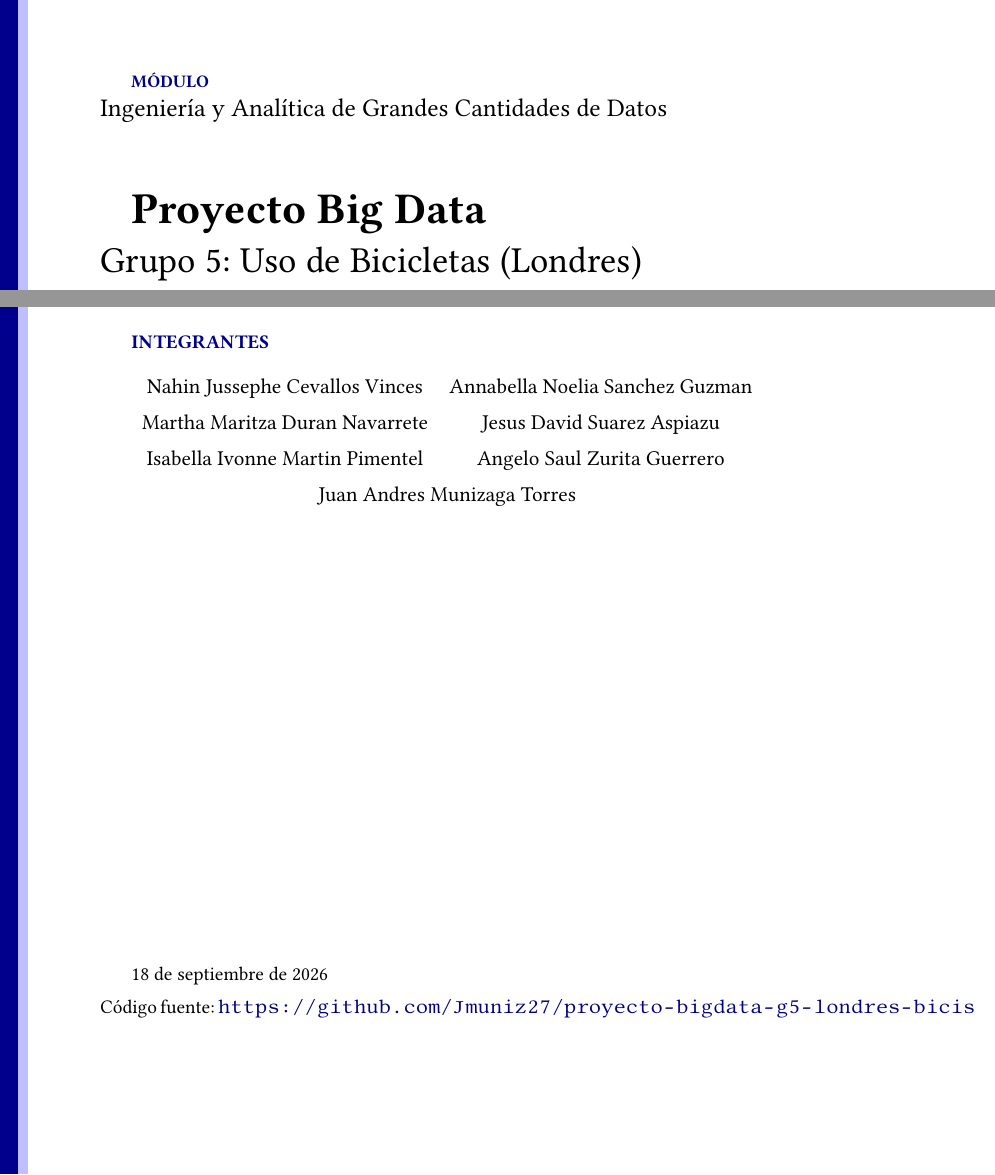
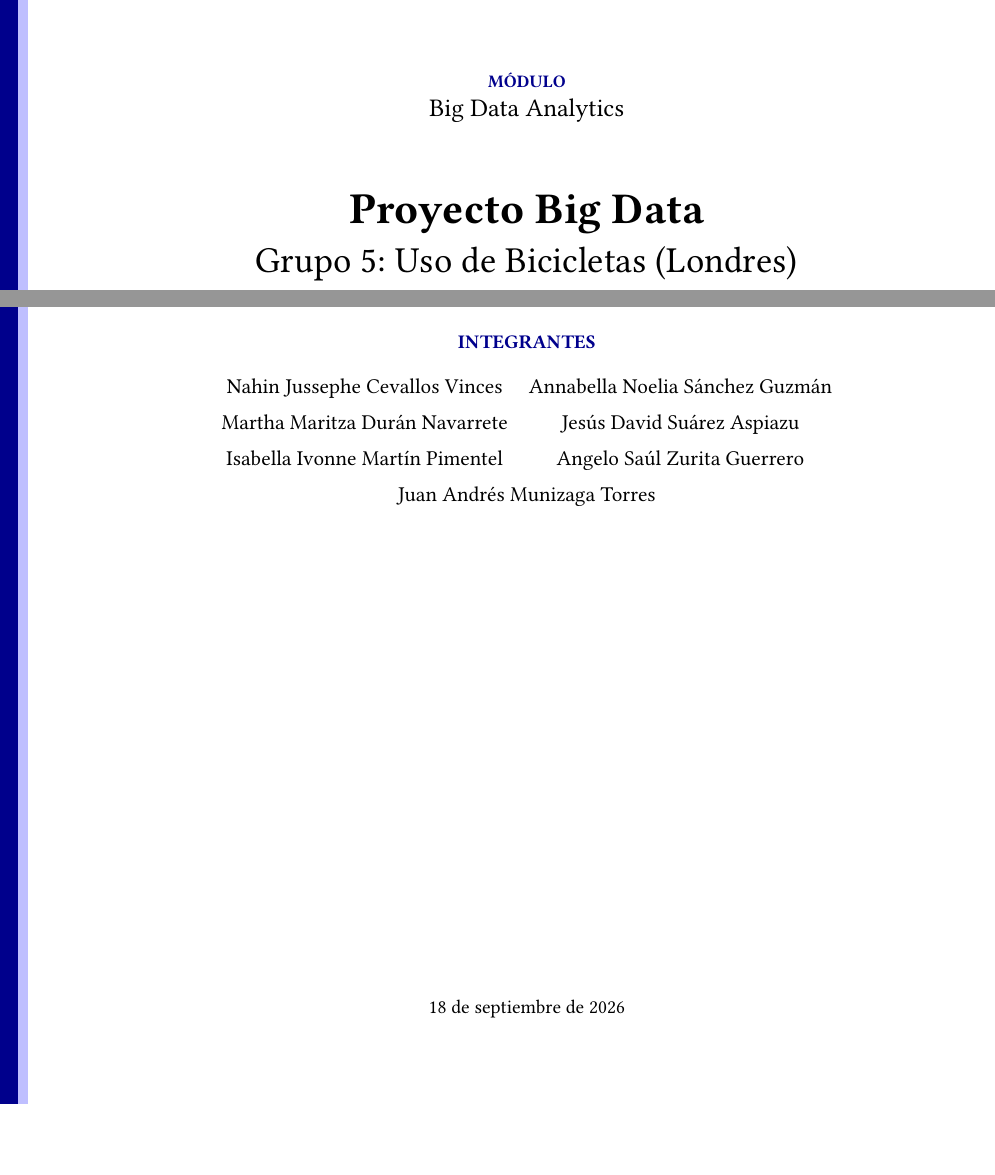
Before and after one commit to Jmuniz27/proyecto-bigdata-g5-londres-bicis, a LaTeX document (reporte/proyecto-latex/main.tex): two parts of page 1 of 20, joined at a grey line, cut so that both start at the same text, the shorter picture padded with empty space. Compiled offline with pdfLaTeX.

Commit message:
Ajustes de caratula: centrado, tildes y nombre del modulo
Se centra el bloque de la portada, se quita el enlace al codigo fuente,
se corrigen las tildes de los siete integrantes (Sanchez Guzman, Duran,
Jesus Suarez, Martin, Saul, Andres) y el modulo pasa a llamarse
Big Data Analytics. El README se actualiza con los mismos nombres.

Sin cambios de contenido; el reporte se mantiene en 20 paginas.

```diff
--- a/reporte/proyecto-latex/main.tex
+++ b/reporte/proyecto-latex/main.tex
@@ -81,9 +81,11 @@
     ([xshift=0.55cm]current page.south west);
 \end{tikzpicture}
 
+\centering
+
 \vspace*{3.2cm}
 {\footnotesize\bfseries\color{blue!55!black} MÓDULO}\\[2pt]
-{\large Ingeniería y Analítica de Grandes Cantidades de Datos}
+{\large Big Data Analytics}
 
 \vspace{1.4cm}
 {\Huge\bfseries Proyecto Big Data}\\[6pt]
@@ -97,16 +99,15 @@
 
 \vspace{0.5cm}
 \begin{tabular}{cc}
-Nahin Jussephe Cevallos Vinces & Annabella Noelia Sanchez Guzman \\[6pt]
-Martha Maritza Duran Navarrete & Jesus David Suarez Aspiazu \\[6pt]
-Isabella Ivonne Martin Pimentel & Angelo Saul Zurita Guerrero \\[6pt]
-\multicolumn{2}{c}{Juan Andres Munizaga Torres}
+Nahin Jussephe Cevallos Vinces & Annabella Noelia Sánchez Guzmán \\[6pt]
+Martha Maritza Durán Navarrete & Jesús David Suárez Aspiazu \\[6pt]
+Isabella Ivonne Martín Pimentel & Angelo Saúl Zurita Guerrero \\[6pt]
+\multicolumn{2}{c}{Juan Andrés Munizaga Torres}
 \end{tabular}
 
 \vfill
 
-{\small 18 de septiembre de 2026}\\[4pt]
-{\small Código fuente: \url{https://github.com/Jmuniz27/proyecto-bigdata-g5-londres-bicis}}
+{\small 18 de septiembre de 2026}
 
 \vspace{1.2cm}
 \end{titlepage}
```
Also changed, not shown: README.md, reporte/proyecto-latex/main.pdf.
